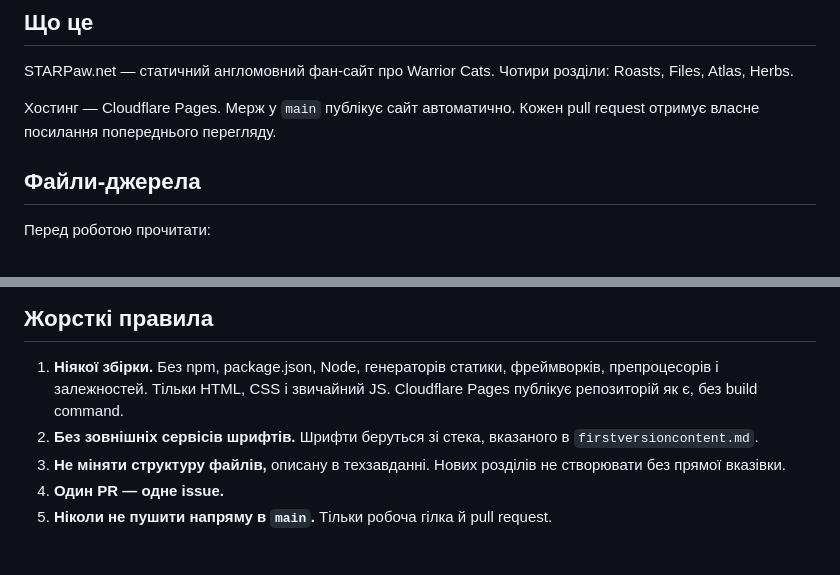
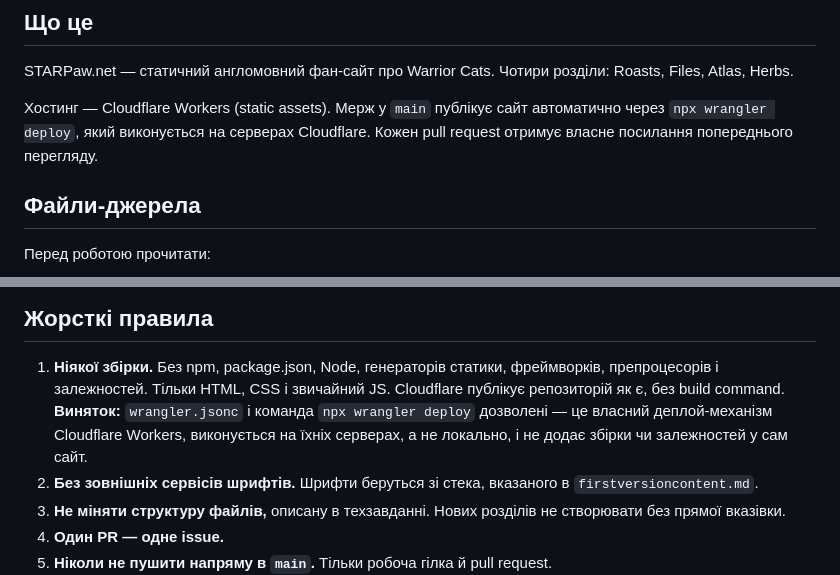
Before and after one commit to yarickzhuk/STARPawdotnet, a Markdown page: CLAUDE.md, 2 parts joined by grey strips. GitHub-like rendering; blank space fills up the shorter version.

Commit message:
Записати виняток для Cloudflare Workers deploy (npx wrangler deploy)

```diff
--- a/CLAUDE.md
+++ b/CLAUDE.md
@@ -10,8 +10,10 @@
 STARPaw.net — статичний англомовний фан-сайт про Warrior Cats.
 Чотири розділи: Roasts, Files, Atlas, Herbs.
 
-Хостинг — Cloudflare Pages. Мерж у `main` публікує сайт автоматично.
-Кожен pull request отримує власне посилання попереднього перегляду.
+Хостинг — Cloudflare Workers (static assets). Мерж у `main` публікує сайт
+автоматично через `npx wrangler deploy`, який виконується на серверах
+Cloudflare. Кожен pull request отримує власне посилання попереднього
+перегляду.
 
 ## Файли-джерела
 
@@ -35,7 +37,10 @@ STARPaw.net — статичний англомовний фан-сайт про
 
 1. **Ніякої збірки.** Без npm, package.json, Node, генераторів статики,
    фреймворків, препроцесорів і залежностей. Тільки HTML, CSS і звичайний JS.
-   Cloudflare Pages публікує репозиторій як є, без build command.
+   Cloudflare публікує репозиторій як є, без build command.
+   **Виняток:** `wrangler.jsonc` і команда `npx wrangler deploy` дозволені —
+   це власний деплой-механізм Cloudflare Workers, виконується на їхніх
+   серверах, а не локально, і не додає збірки чи залежностей у сам сайт.
 2. **Без зовнішніх сервісів шрифтів.** Шрифти беруться зі стека,
    вказаного в `firstversioncontent.md`.
 3. **Не міняти структуру файлів,** описану в техзавданні. Нових розділів
```
